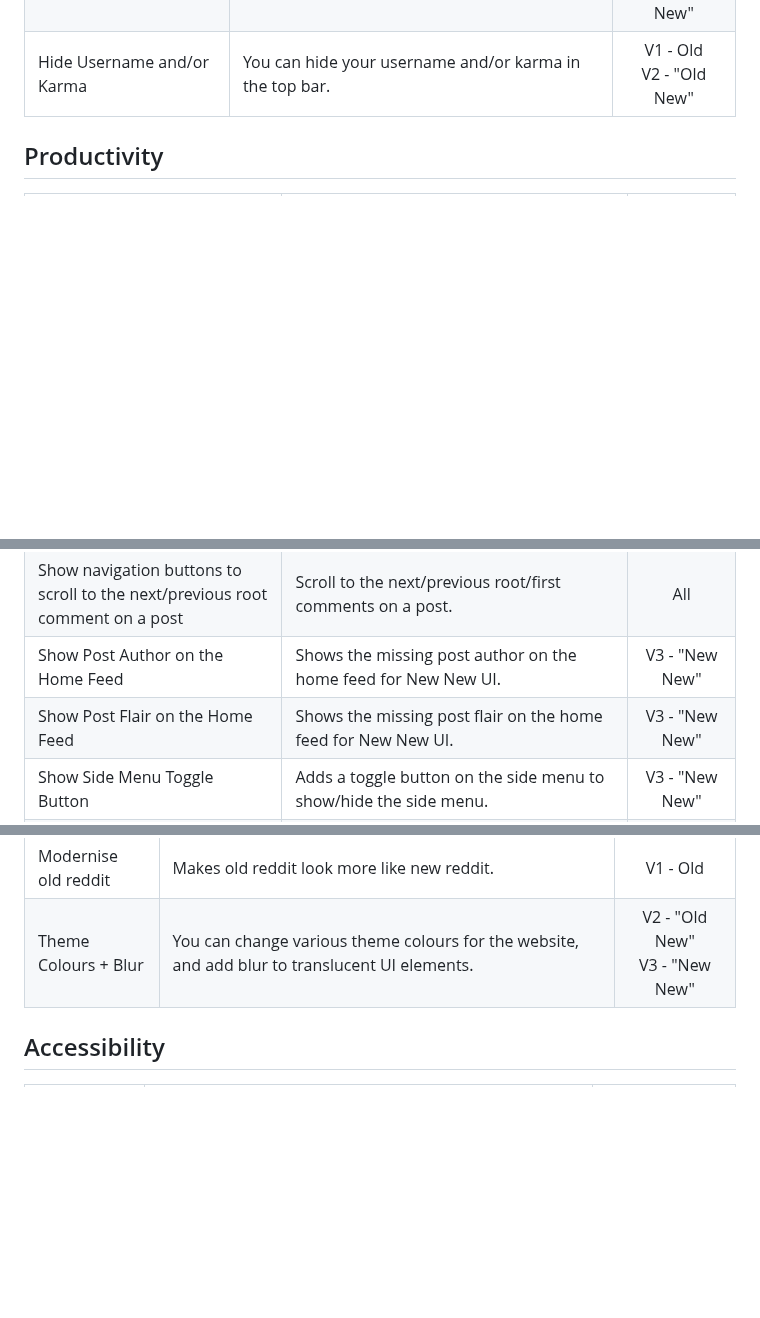
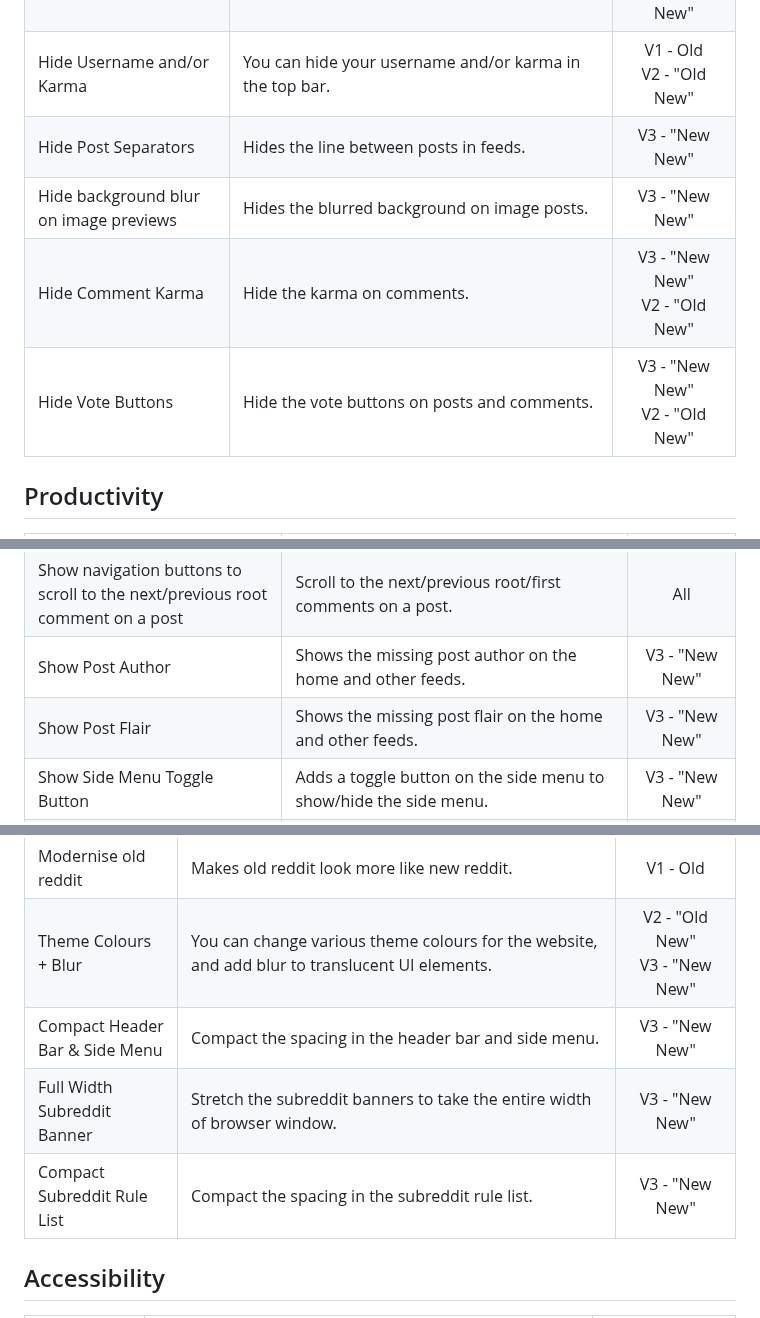
Before and after one commit to joelacus/RedditEnhancer, a Markdown page: README.md, 3 parts joined by grey strips. GitHub-like rendering; blank space fills up the shorter version.

```diff
--- a/README.md
+++ b/README.md
@@ -78,6 +79,10 @@ I welcome any help if you would like to improve or contribute new language trans
 |Hide The Sub Reddit Sidebar|Hides the sidebar on sub reddit pages.|V2 - "Old New"<br />V3 - "New New"|
 |Hide The User Sidebar|Hides the sidebar on profile/user pages.|V2 - "Old New"<br />V3 - "New New"|
 |Hide Username and/or Karma|You can hide your username and/or karma in the top bar.|V1 - Old<br />V2 - "Old New"|
+|Hide Post Separators|Hides the line between posts in feeds.|V3 - "New New"|
+|Hide background blur on image previews|Hides the blurred background on image posts.|V3 - "New New"|
+|Hide Comment Karma|Hide the karma on comments.|V3 - "New New"<br />V2 - "Old New"|
+|Hide Vote Buttons|Hide the vote buttons on posts and comments.|V3 - "New New"<br />V2 - "Old New"|
 
 ## Productivity
 
@@ -109,8 +114,8 @@ I welcome any help if you would like to improve or contribute new language trans
 |Scale Tall Images To Fit Post|This makes tall images that would otherwise be cropped for being too tall, fit the height of the post.|V2 - "Old New"|
 |Show 'Controversial' Sort Button|Shows the 'Controversial' button in the post sort menus.|V2 - "Old New"|
 |Show navigation buttons to scroll to the next/previous root comment on a post|Scroll to the next/previous root/first comments on a post.|All|
-|Show Post Author on the Home Feed|Shows the missing post author on the home feed for New New UI.|V3 - "New New"|
-|Show Post Flair on the Home Feed|Shows the missing post flair on the home feed for New New UI.|V3 - "New New"|
+|Show Post Author|Shows the missing post author on the home and other feeds.|V3 - "New New"|
+|Show Post Flair|Shows the missing post flair on the home and other feeds.|V3 - "New New"|
 |Show Side Menu Toggle Button|Adds a toggle button on the side menu to show/hide the side menu.|V3 - "New New"|
 |Side Menu Icons Only|A mini version of the side menu where it only shows the icons.|V3 - "New New"|
 |Side Menu Width|Change the width of the side menu.|V3 - "New New"|
@@ -136,6 +141,9 @@ I welcome any help if you would like to improve or contribute new language trans
 |Larger Classic Post View|Makes the classic post view style slightly larger and more readable.|V1 - Old<br />V2 - "Old New"|
 |Modernise old reddit|Makes old reddit look more like new reddit.|V1 - Old
 |Theme Colours + Blur|You can change various theme colours for the website, and add blur to translucent UI elements.|V2 - "Old New"<br />V3 - "New New"|
+|Compact Header Bar & Side Menu|Compact the spacing in the header bar and side menu.|V3 - "New New"|
+|Full Width Subreddit Banner|Stretch the subreddit banners to take the entire width of browser window.|V3 - "New New"|
+|Compact Subreddit Rule List|Compact the spacing in the subreddit rule list.|V3 - "New New"|
 
 ## Accessibility
 
```
Also changed, not shown: other parts of README.md (+3 -2 lines).
